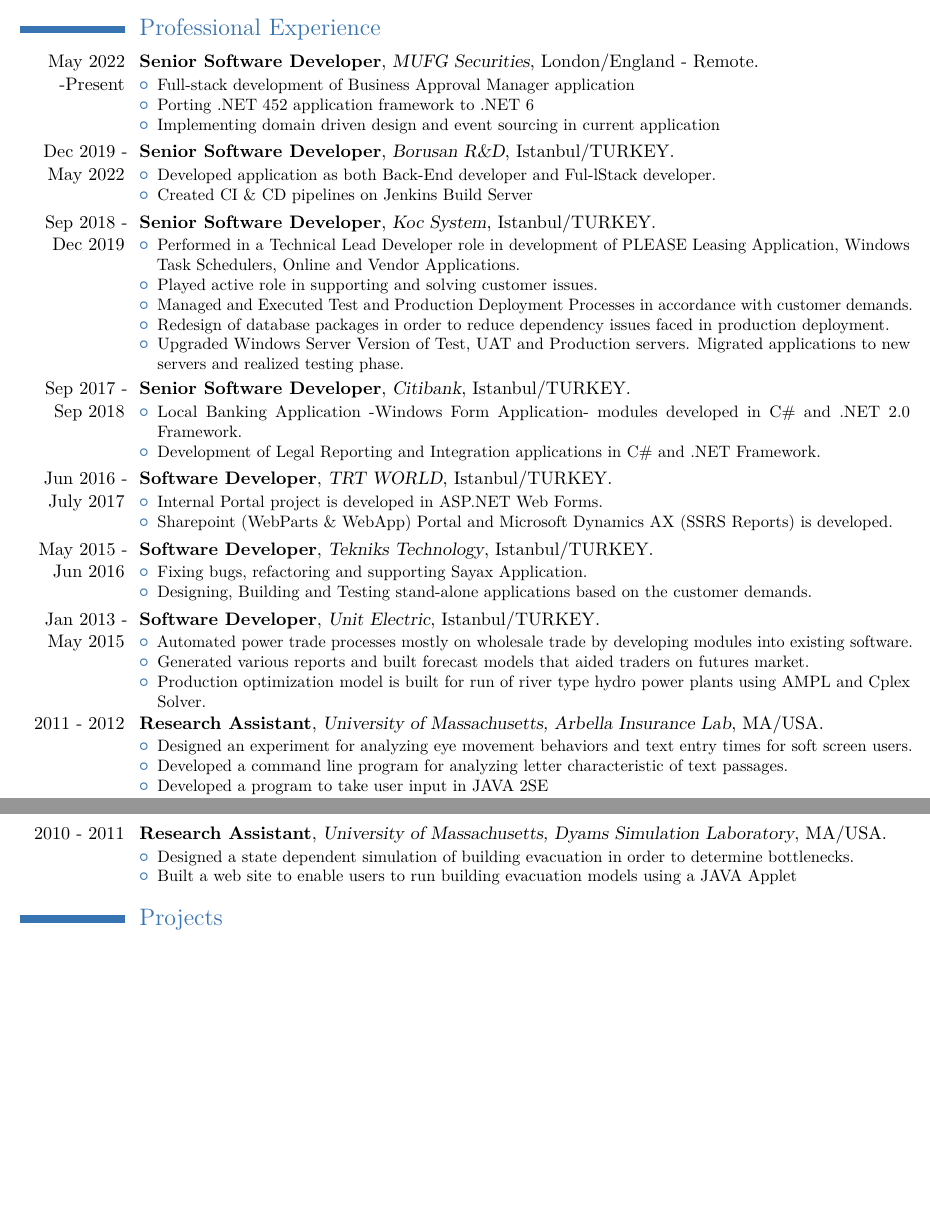
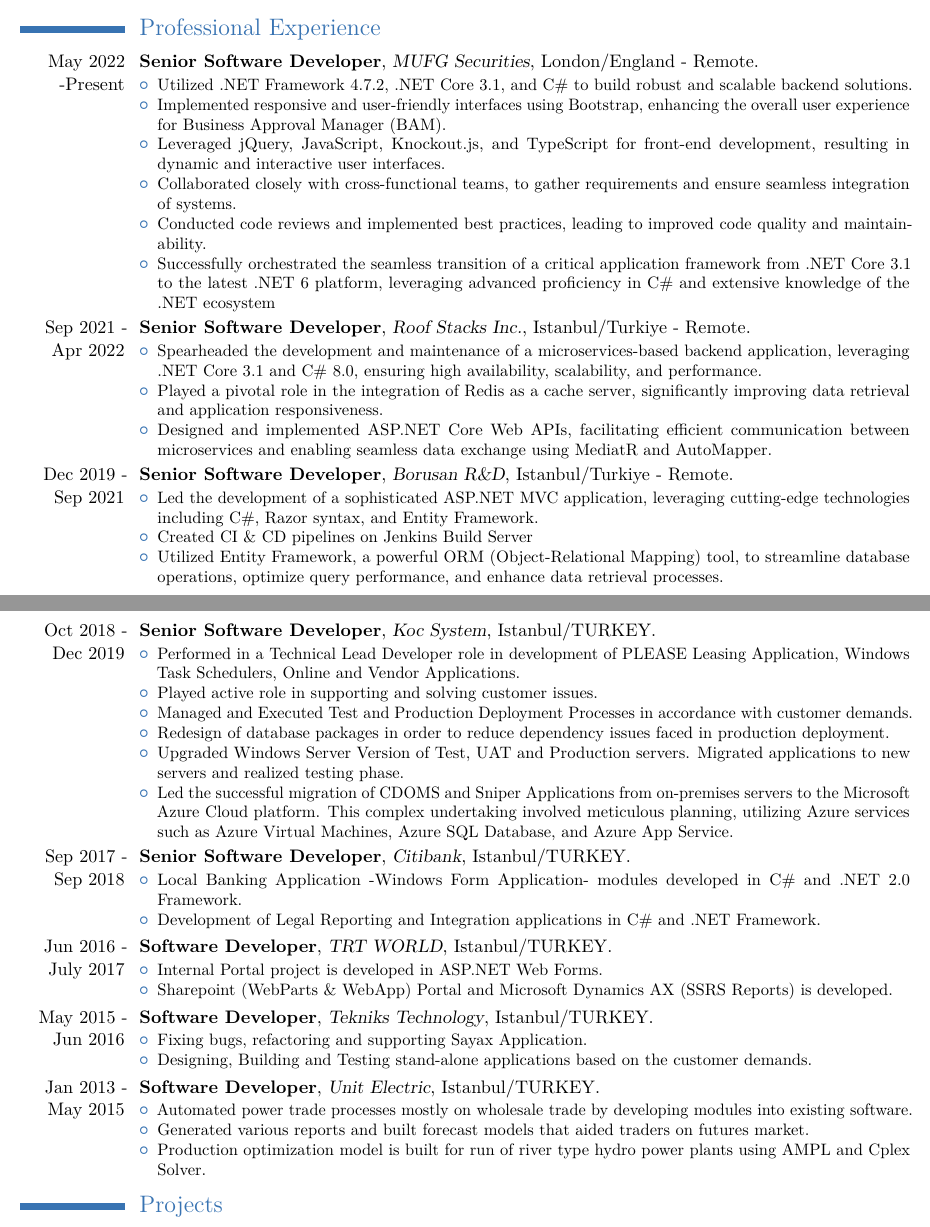
Before and after one commit to SeckinCelik/Resume, a LaTeX CV (main.tex): two parts of pages 1 and 2 of 4, joined at a grey line, cut so that both start at the same text, the shorter picture padded with empty space. Compiled offline with pdfLaTeX.

Commit message:
details added for MUFG

```diff
--- a/main.tex
+++ b/main.tex
@@ -37,7 +37,7 @@
 
 
 \title{}
-\address{Sultan Sk}{Kadikoy, Istanbul, Turkey}
+\address{Sultan Sk}{Kadikoy, Istanbul, Turkiye}
 \mobile{90 545 343 0700}
 \email{seckin.celk@hotmail.com}
 \homepage{www.linkedin.com/in/seckincelik} {www.linkedin.com/in/seckincelik}% The first argument is the url for the clickable link, the second argument is the url displayed in the template - this allows special characters to be displayed such as the tilde in this example
@@ -67,16 +67,28 @@
 \section{Professional Experience}
 \cventry{May 2022 -Present}{Senior Software Developer}{MUFG  Securities}{London/England - Remote}{}
 	{\begin{itemize}
-		\item Full-stack development of Business Approval Manager application
-		\item Porting .NET 452 application framework to .NET 6
-		\item Implementing domain driven design and event sourcing in current application
+	\item Utilized .NET Framework 4.7.2, .NET Core 3.1, and C\# to build robust and scalable backend solutions.
+	\item Implemented responsive and user-friendly interfaces using Bootstrap, enhancing the overall user experience for Business Approval Manager (BAM).
+	\item Leveraged jQuery, JavaScript, Knockout.js, and TypeScript for front-end development, resulting in dynamic and interactive user interfaces.
+	\item Collaborated closely with cross-functional teams, to gather requirements and ensure seamless integration of systems.
+	\item Conducted code reviews and implemented best practices, leading to improved code quality and maintainability.
+	\item Successfully orchestrated the seamless transition of a critical application framework from .NET Core 3.1 to the latest .NET 6 platform, leveraging advanced proficiency in C\# and extensive knowledge of the .NET ecosystem
 \end{itemize}}
-\cventry{Dec 2019 - May 2022}{Senior Software Developer}{Borusan R\&D}{Istanbul/TURKEY}{}
+
+\cventry{Sep 2021 - Apr 2022}{Senior Software Developer}{Roof Stacks Inc.}{Istanbul/Turkiye - Remote}{}
+{\begin{itemize}
+		\item Spearheaded the development and maintenance of a microservices-based backend application, leveraging .NET Core 3.1 and C\# 8.0, ensuring high availability, scalability, and performance.
+		\item Played a pivotal role in the integration of Redis as a cache server, significantly improving data retrieval and application responsiveness.
+		\item Designed and implemented ASP.NET Core Web APIs, facilitating efficient communication between microservices and enabling seamless data exchange using MediatR and AutoMapper.
+\end{itemize}}
+
+\cventry{Dec 2019 - Sep 2021}{Senior Software Developer}{Borusan R\&D}{Istanbul/Turkiye - Remote}{}
 	{\begin{itemize}
-			\item Developed application as both Back-End developer and Ful-lStack developer.
+			\item Led the development of a sophisticated ASP.NET MVC application, leveraging cutting-edge technologies including C\#, Razor syntax, and Entity Framework.
 			\item Created CI \& CD pipelines on  Jenkins Build Server
+			\item Utilized Entity Framework, a powerful ORM (Object-Relational Mapping) tool, to streamline database operations, optimize query performance, and enhance data retrieval processes.
 \end{itemize}}
-\cventry{Sep 2018 - Dec 2019}{Senior Software Developer}{Koc System}{Istanbul/TURKEY}{}
+\cventry{Oct 2018 - Dec 2019}{Senior Software Developer}{Koc System}{Istanbul/TURKEY}{}
 	{
 		\begin{itemize}
 		\item Performed in a Technical Lead Developer role in development of PLEASE Leasing Application, Windows Task Schedulers, Online and Vendor Applications.
@@ -84,6 +96,7 @@
 		\item Managed and Executed Test and Production Deployment Processes in accordance with customer demands.
 		\item Redesign of database packages in order to reduce dependency issues faced in production deployment.
 		\item Upgraded Windows Server Version of Test, UAT and Production servers. Migrated applications to new servers and realized testing phase.
+		\item Led the successful migration of CDOMS and Sniper Applications from on-premises servers to the Microsoft Azure Cloud platform. This complex undertaking involved meticulous planning, utilizing Azure services such as Azure Virtual Machines, Azure SQL Database, and Azure App Service.
 \end{itemize}}
 \cventry{Sep 2017 - Sep 2018}{Senior Software Developer}{Citibank}{Istanbul/TURKEY}{}
 	{
@@ -106,21 +119,6 @@
 		\item Generated various reports and built forecast models that aided traders on futures market.
 		\item Production optimization model is built for run of river type hydro power plants using AMPL and Cplex Solver.
 \end{itemize}}
-
-\cventry{2011 - 2012}{Research Assistant}{University of Massachusetts, Arbella Insurance Lab}{MA/USA}{}{\begin{itemize}
-		\item Designed an experiment for analyzing eye movement behaviors and text entry
-		times for soft screen users.
-		\item Developed a command line program for analyzing letter characteristic of text
-		passages.
-		\item Developed a program to take user input in JAVA 2SE
-\end{itemize}}
-
-\cventry{2010 - 2011}{Research Assistant}{University of Massachusetts, Dyams Simulation Laboratory}{MA/USA}{}{\begin{itemize}
-		\item Designed a state dependent simulation of building evacuation in order to determine bottlenecks.
-		\item Built a web site to enable users to run building evacuation models using a JAVA Applet
-\end{itemize}}
-
-
 
 
 %----------------------------------------------------------------------------------------
```
Also changed, not shown: main.pdf (added), main.tex (20 more changed lines), 3 other files.
